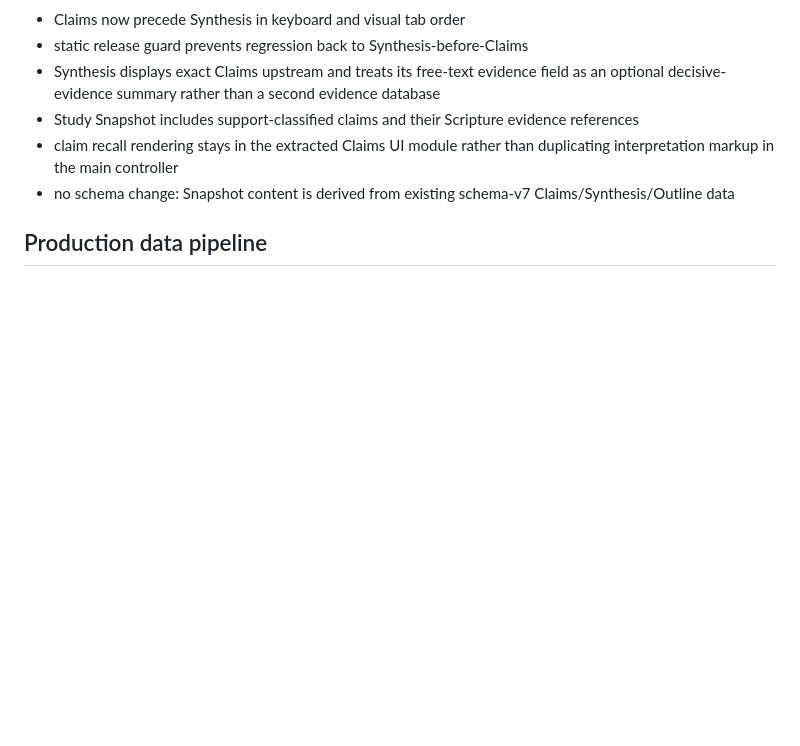
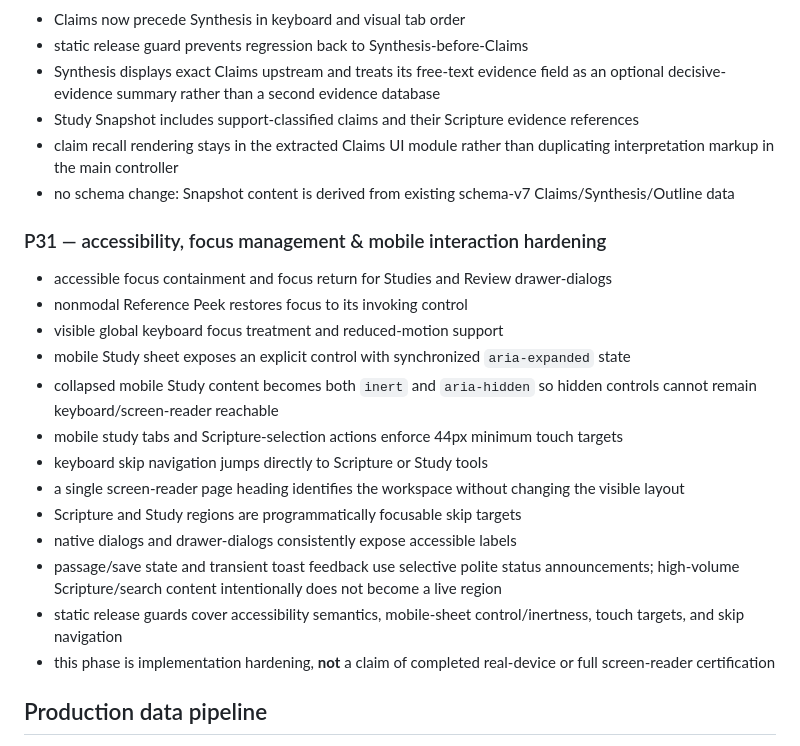
Before and after one commit to thiepn/selah, a Markdown page: docs/implementation-status.md, the part around the change. GitHub-like rendering; blank space fills up the shorter version.

Commit message:
Record P31 accessibility and mobile interaction hardening

```diff
--- a/docs/implementation-status.md
+++ b/docs/implementation-status.md
@@ -136,6 +136,22 @@
 - claim recall rendering stays in the extracted Claims UI module rather than duplicating interpretation markup in the main controller
 - no schema change: Snapshot content is derived from existing schema-v7 Claims/Synthesis/Outline data
 
+### P31 — accessibility, focus management & mobile interaction hardening
+
+- accessible focus containment and focus return for Studies and Review drawer-dialogs
+- nonmodal Reference Peek restores focus to its invoking control
+- visible global keyboard focus treatment and reduced-motion support
+- mobile Study sheet exposes an explicit control with synchronized `aria-expanded` state
+- collapsed mobile Study content becomes both `inert` and `aria-hidden` so hidden controls cannot remain keyboard/screen-reader reachable
+- mobile study tabs and Scripture-selection actions enforce 44px minimum touch targets
+- keyboard skip navigation jumps directly to Scripture or Study tools
+- a single screen-reader page heading identifies the workspace without changing the visible layout
+- Scripture and Study regions are programmatically focusable skip targets
+- native dialogs and drawer-dialogs consistently expose accessible labels
+- passage/save state and transient toast feedback use selective polite status announcements; high-volume Scripture/search content intentionally does not become a live region
+- static release guards cover accessibility semantics, mobile-sheet control/inertness, touch targets, and skip navigation
+- this phase is implementation hardening, **not** a claim of completed real-device or full screen-reader certification
+
 ## Production data pipeline
 
 - full BSB data vendoring via shallow Git clone
```
